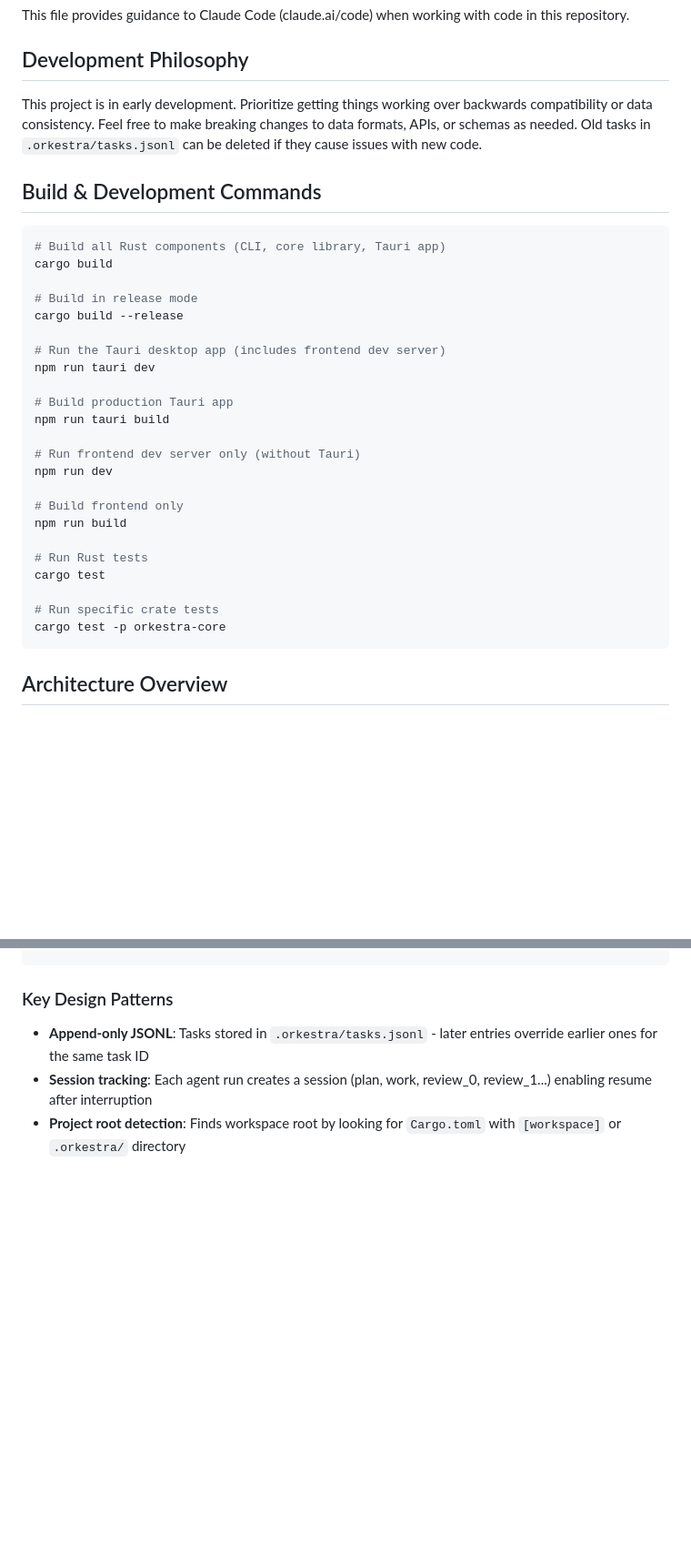
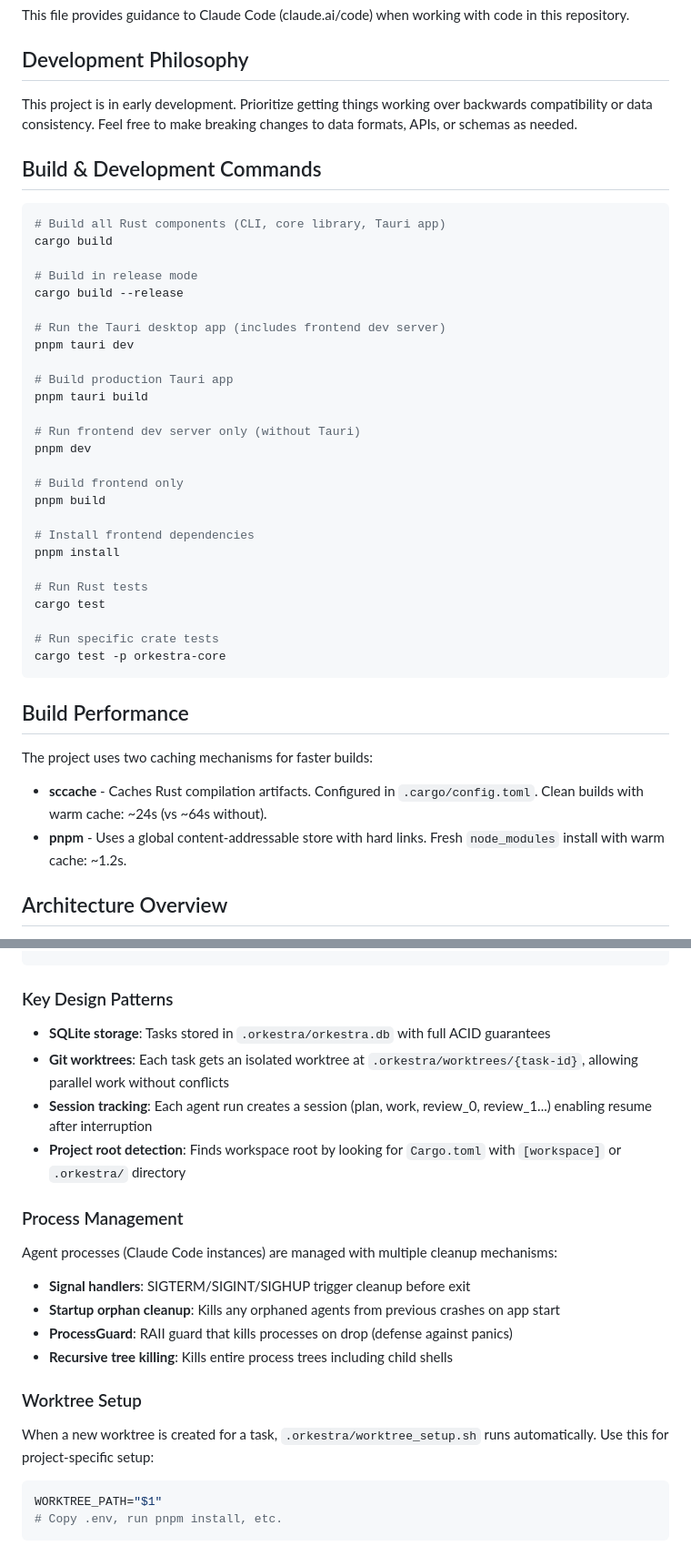
Before and after one commit to tiniest-fox/orkestra, a Markdown page: CLAUDE.md, 2 parts joined by grey strips. Shown at 91% size. Drawn GitHub-style; blank space fills up the shorter version.

Commit message:
Update CLAUDE.md with recent changes
- Update commands to use pnpm instead of npm
- Add Build Performance section (sccache, pnpm caching)
- Update .orkestra/ directory structure (SQLite, worktrees)
- Fix adapter name (SqliteStore not JsonlTaskStore)
- Add Process Management section documenting cleanup mechanisms
- Add Worktree Setup section documenting worktree_setup.sh

Co-Authored-By: Claude Opus 4.5 <noreply@anthropic.com>

````diff
--- a/CLAUDE.md
+++ b/CLAUDE.md
@@ -4,7 +4,7 @@ This file provides guidance to Claude Code (claude.ai/code) when working with co
 
 ## Development Philosophy
 
-This project is in early development. Prioritize getting things working over backwards compatibility or data consistency. Feel free to make breaking changes to data formats, APIs, or schemas as needed. Old tasks in `.orkestra/tasks.jsonl` can be deleted if they cause issues with new code.
+This project is in early development. Prioritize getting things working over backwards compatibility or data consistency. Feel free to make breaking changes to data formats, APIs, or schemas as needed.
 
 ## Build & Development Commands
 
@@ -16,16 +16,19 @@ cargo build
 cargo build --release
 
 # Run the Tauri desktop app (includes frontend dev server)
-npm run tauri dev
+pnpm tauri dev
 
 # Build production Tauri app
-npm run tauri build
+pnpm tauri build
 
 # Run frontend dev server only (without Tauri)
-npm run dev
+pnpm dev
 
 # Build frontend only
-npm run build
+pnpm build
+
+# Install frontend dependencies
+pnpm install
 
 # Run Rust tests
 cargo test
@@ -33,6 +36,13 @@ cargo test
 # Run specific crate tests
 cargo test -p orkestra-core
 ```
+
+## Build Performance
+
+The project uses two caching mechanisms for faster builds:
+
+- **sccache** - Caches Rust compilation artifacts. Configured in `.cargo/config.toml`. Clean builds with warm cache: ~24s (vs ~64s without).
+- **pnpm** - Uses a global content-addressable store with hard links. Fresh `node_modules` install with warm cache: ~1.2s.
 
 ## Architecture Overview
 
@@ -107,6 +118,25 @@ ork task request-changes ID --feedback  # Request plan revisions
 
 ### Key Design Patterns
 
-- **Append-only JSONL**: Tasks stored in `.orkestra/tasks.jsonl` - later entries override earlier ones for the same task ID
+- **SQLite storage**: Tasks stored in `.orkestra/orkestra.db` with full ACID guarantees
+- **Git worktrees**: Each task gets an isolated worktree at `.orkestra/worktrees/{task-id}`, allowing parallel work without conflicts
 - **Session tracking**: Each agent run creates a session (plan, work, review_0, review_1...) enabling resume after interruption
 - **Project root detection**: Finds workspace root by looking for `Cargo.toml` with `[workspace]` or `.orkestra/` directory
+
+### Process Management
+
+Agent processes (Claude Code instances) are managed with multiple cleanup mechanisms:
+
+- **Signal handlers**: SIGTERM/SIGINT/SIGHUP trigger cleanup before exit
+- **Startup orphan cleanup**: Kills any orphaned agents from previous crashes on app start
+- **ProcessGuard**: RAII guard that kills processes on drop (defense against panics)
+- **Recursive tree killing**: Kills entire process trees including child shells
+
+### Worktree Setup
+
+When a new worktree is created for a task, `.orkestra/worktree_setup.sh` runs automatically. Use this for project-specific setup:
+
+```bash
+WORKTREE_PATH="$1"
+# Copy .env, run pnpm install, etc.
+```
````
Also changed, not shown: other parts of CLAUDE.md (+4 -3 lines).
